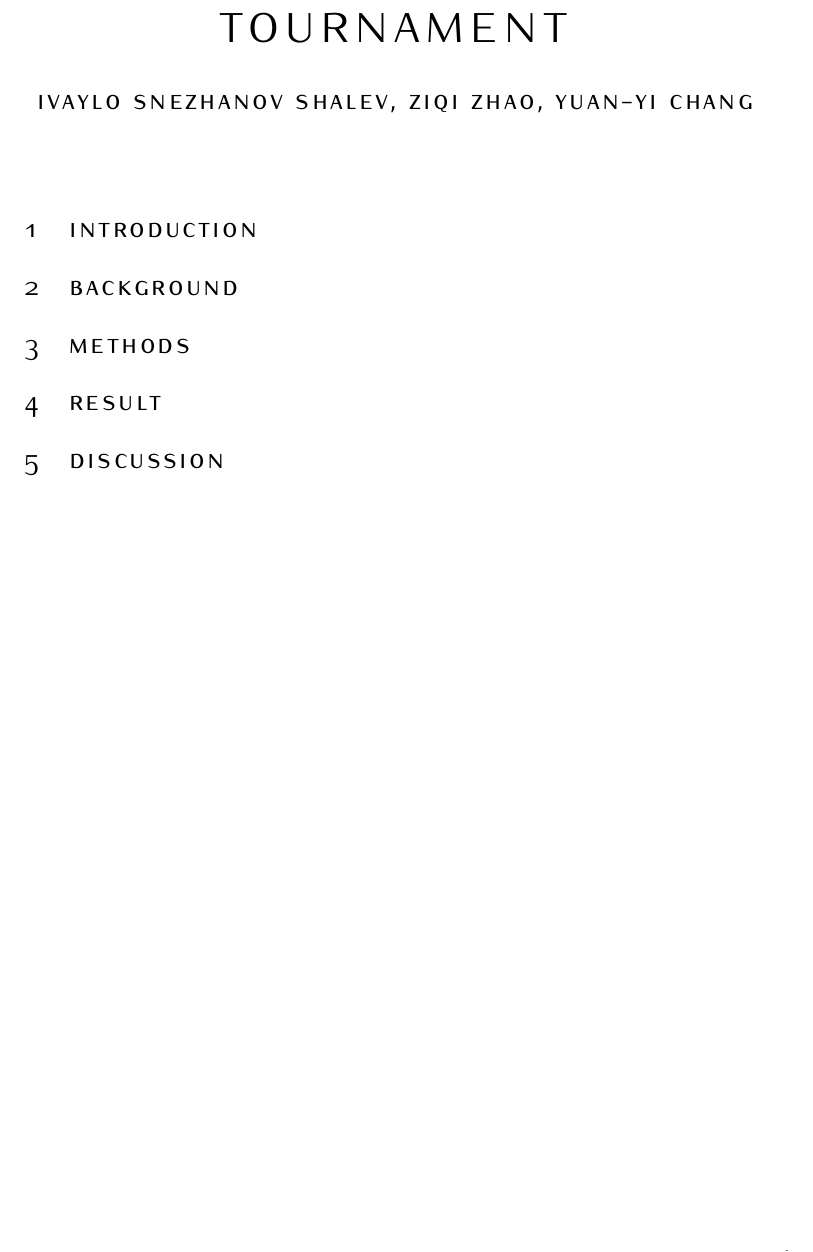
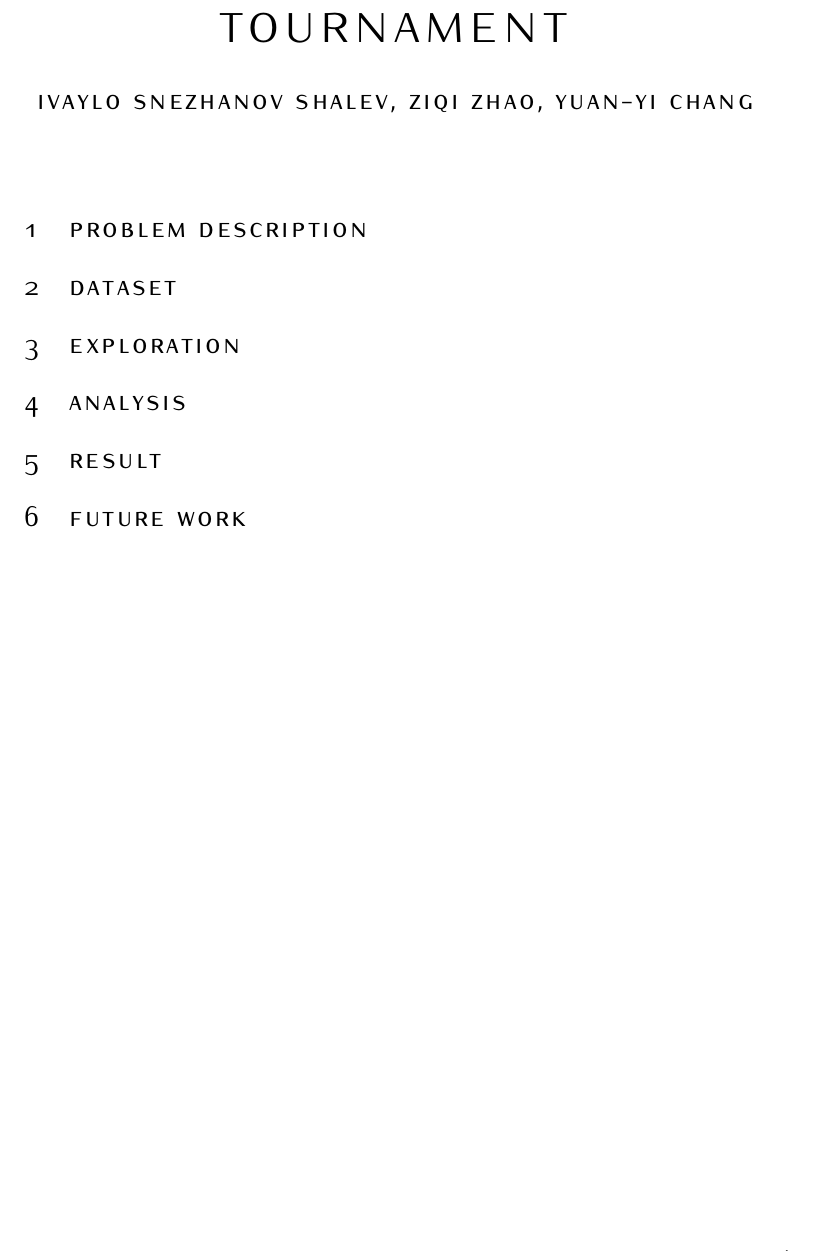
Before and after one commit to Iviglious/basket_predict_ncaa, a LaTeX document (report/DA - Report.tex): part of the page, cut so that both start at the same text. Compiled offline with pdfLaTeX.

Commit message:
Added description in report.

```diff
--- a/report/da_report.tex
+++ b/report/DA - Report.tex
@@ -96,22 +96,28 @@ BCOR5mm, % Binding correction
 %\newpage % Start the article content on the second page, remove this if you have a longer abstract that goes onto the second page
 
 %----------------------------------------------------------------------------------------
-%	INTRODUCTION
+%	Problem description
 %----------------------------------------------------------------------------------------
 
-\section{Introduction}
+\section{Problem description}
 
 %----------------------------------------------------------------------------------------
-%	Background
+%	Dataset
 %----------------------------------------------------------------------------------------
 
-\section{Background}
+\section{Dataset}
 
 %----------------------------------------------------------------------------------------
-%	Methods
+%	Exploration
 %----------------------------------------------------------------------------------------
 
-\section{Methods}
+\section{Exploration}
+
+%----------------------------------------------------------------------------------------
+%	Analysis
+%----------------------------------------------------------------------------------------
+
+\section{Analysis}
 
 %----------------------------------------------------------------------------------------
 %	Result
@@ -120,10 +126,10 @@ BCOR5mm, % Binding correction
 \section{Result}
 
 %----------------------------------------------------------------------------------------
-%	Discussion
+%	Future work
 %----------------------------------------------------------------------------------------
 
-\section{Discussion}
+\section{Future work}
 
 
 %----------------------------------------------------------------------------------------
```
Also changed, not shown: 1 other file.
